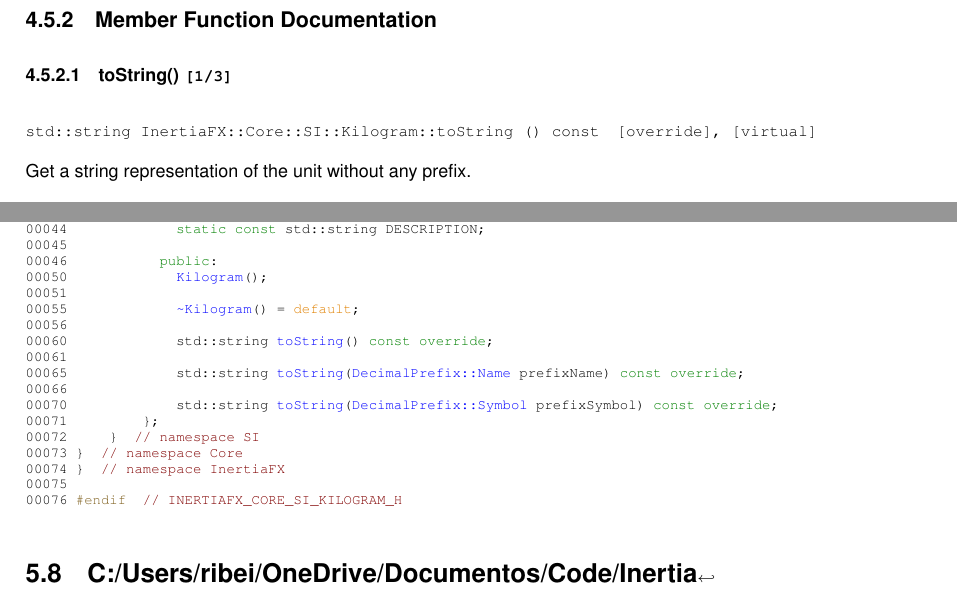
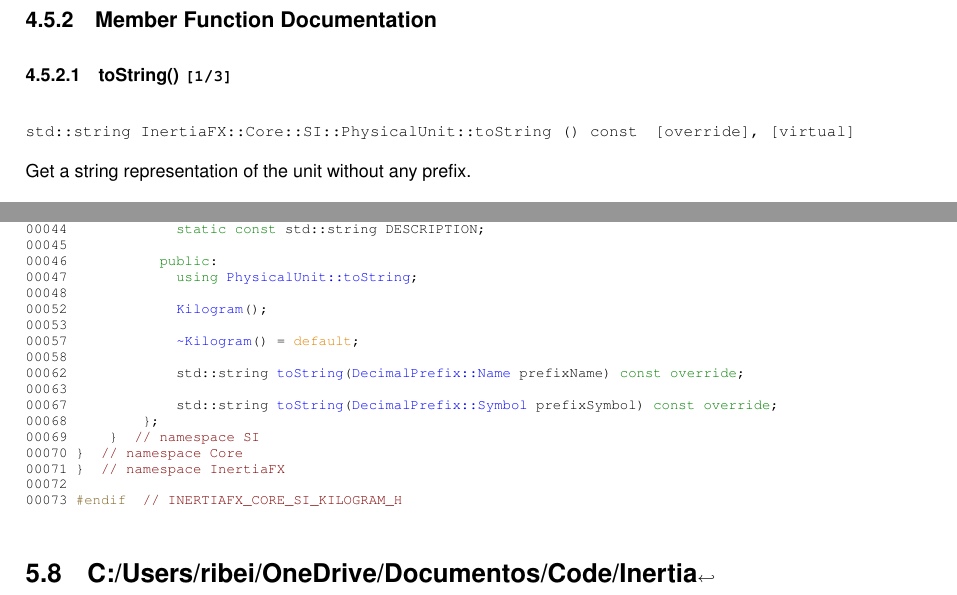
Before and after one commit to blackchacal/inertiafx_lib, a LaTeX book (docs/latex/refman.tex, which reads docs/latex/class_inertia_f_x_1_1_core_1_1_s_i_1_1_kilogram.tex, docs/latex/kilogram_8h_source.tex): two parts of pages 21 and 34 of 43, joined at a grey line, cut so that both start at the same text. Compiled offline with pdfLaTeX.

Commit message:
Remove toString() override on Kilogram class.

```diff
--- a/docs/latex/class_inertia_f_x_1_1_core_1_1_s_i_1_1_kilogram.tex
+++ b/docs/latex/class_inertia_f_x_1_1_core_1_1_s_i_1_1_kilogram.tex
@@ -62,11 +62,11 @@ std\+::string \mbox{\hyperlink{class_inertia_f_x_1_1_core_1_1_s_i_1_1_physical_u
 Represents the SI base unit of mass.
 
 \doxysubsection{Member Function Documentation}
-\Hypertarget{class_inertia_f_x_1_1_core_1_1_s_i_1_1_kilogram_aa8b712507b491cf6f17175838d6ff2e6}\index{InertiaFX::Core::SI::Kilogram@{InertiaFX::Core::SI::Kilogram}!toString@{toString}}
+\Hypertarget{class_inertia_f_x_1_1_core_1_1_s_i_1_1_kilogram_ae3d6714eb93867385ecdf8325386b348}\index{InertiaFX::Core::SI::Kilogram@{InertiaFX::Core::SI::Kilogram}!toString@{toString}}
 \index{toString@{toString}!InertiaFX::Core::SI::Kilogram@{InertiaFX::Core::SI::Kilogram}}
 \doxysubsubsection{\texorpdfstring{toString()}{toString()}\hspace{0.1cm}{\footnotesize\ttfamily [1/3]}}
-{\footnotesize\ttfamily \label{class_inertia_f_x_1_1_core_1_1_s_i_1_1_kilogram_aa8b712507b491cf6f17175838d6ff2e6}
-std\+::string Inertia\+FX\+::\+Core\+::\+SI\+::\+Kilogram\+::to\+String (\begin{DoxyParamCaption}{}{}\end{DoxyParamCaption}) const\hspace{0.3cm}{\ttfamily [override]}, {\ttfamily [virtual]}}
+{\footnotesize\ttfamily \label{class_inertia_f_x_1_1_core_1_1_s_i_1_1_kilogram_ae3d6714eb93867385ecdf8325386b348}
+std\+::string Inertia\+FX\+::\+Core\+::\+SI\+::\+Physical\+Unit\+::to\+String (\begin{DoxyParamCaption}{}{}\end{DoxyParamCaption}) const\hspace{0.3cm}{\ttfamily [override]}, {\ttfamily [virtual]}}
 
 
 
--- a/docs/latex/kilogram_8h_source.tex
+++ b/docs/latex/kilogram_8h_source.tex
@@ -22,20 +22,20 @@
 \DoxyCodeLine{00044\ \ \ \ \ \ \ \ \ \ \ \ \ \textcolor{keyword}{static}\ \textcolor{keyword}{const}\ std::string\ DESCRIPTION;\ }
 \DoxyCodeLine{00045\ }
 \DoxyCodeLine{00046\ \ \ \ \ \ \ \ \ \ \ \textcolor{keyword}{public}:}
-\DoxyCodeLine{00050\ \ \ \ \ \ \ \ \ \ \ \ \ \mbox{\hyperlink{class_inertia_f_x_1_1_core_1_1_s_i_1_1_kilogram_a0405a1fe10431553a3f85c89dd3b494b}{Kilogram}}();}
-\DoxyCodeLine{00051\ }
-\DoxyCodeLine{00055\ \ \ \ \ \ \ \ \ \ \ \ \ \mbox{\hyperlink{class_inertia_f_x_1_1_core_1_1_s_i_1_1_kilogram_af0a6481edc70770994ad64c978a6d249}{\string~Kilogram}}()\ =\ \textcolor{keywordflow}{default};}
-\DoxyCodeLine{00056\ }
-\DoxyCodeLine{00060\ \ \ \ \ \ \ \ \ \ \ \ \ std::string\ \mbox{\hyperlink{class_inertia_f_x_1_1_core_1_1_s_i_1_1_kilogram_aa8b712507b491cf6f17175838d6ff2e6}{toString}}()\ \textcolor{keyword}{const\ override};}
-\DoxyCodeLine{00061\ }
-\DoxyCodeLine{00065\ \ \ \ \ \ \ \ \ \ \ \ \ std::string\ \mbox{\hyperlink{class_inertia_f_x_1_1_core_1_1_s_i_1_1_kilogram_aa8b712507b491cf6f17175838d6ff2e6}{toString}}(\mbox{\hyperlink{class_inertia_f_x_1_1_core_1_1_s_i_1_1_decimal_prefix_a3069866022d95ef4fd31e116b527838b}{DecimalPrefix::Name}}\ prefixName)\ \textcolor{keyword}{const\ override};}
-\DoxyCodeLine{00066\ }
-\DoxyCodeLine{00070\ \ \ \ \ \ \ \ \ \ \ \ \ std::string\ \mbox{\hyperlink{class_inertia_f_x_1_1_core_1_1_s_i_1_1_kilogram_aa8b712507b491cf6f17175838d6ff2e6}{toString}}(\mbox{\hyperlink{class_inertia_f_x_1_1_core_1_1_s_i_1_1_decimal_prefix_a7b871473c8374eb9b755d6d70658b8ec}{DecimalPrefix::Symbol}}\ prefixSymbol)\ \textcolor{keyword}{const\ override};}
-\DoxyCodeLine{00071\ \ \ \ \ \ \ \ \ \};}
-\DoxyCodeLine{00072\ \ \ \ \ \}\ \ \textcolor{comment}{//\ namespace\ SI}}
-\DoxyCodeLine{00073\ \}\ \ \textcolor{comment}{//\ namespace\ Core}}
-\DoxyCodeLine{00074\ \}\ \ \textcolor{comment}{//\ namespace\ InertiaFX}}
-\DoxyCodeLine{00075\ }
-\DoxyCodeLine{00076\ \textcolor{preprocessor}{\#endif\ \ }\textcolor{comment}{//\ INERTIAFX\_CORE\_SI\_KILOGRAM\_H}}
+\DoxyCodeLine{00047\ \ \ \ \ \ \ \ \ \ \ \ \ \textcolor{keyword}{using\ }\mbox{\hyperlink{class_inertia_f_x_1_1_core_1_1_s_i_1_1_physical_unit_ae3d6714eb93867385ecdf8325386b348}{PhysicalUnit::toString}};}
+\DoxyCodeLine{00048\ }
+\DoxyCodeLine{00052\ \ \ \ \ \ \ \ \ \ \ \ \ \mbox{\hyperlink{class_inertia_f_x_1_1_core_1_1_s_i_1_1_kilogram_a0405a1fe10431553a3f85c89dd3b494b}{Kilogram}}();}
+\DoxyCodeLine{00053\ }
+\DoxyCodeLine{00057\ \ \ \ \ \ \ \ \ \ \ \ \ \mbox{\hyperlink{class_inertia_f_x_1_1_core_1_1_s_i_1_1_kilogram_af0a6481edc70770994ad64c978a6d249}{\string~Kilogram}}()\ =\ \textcolor{keywordflow}{default};}
+\DoxyCodeLine{00058\ }
+\DoxyCodeLine{00062\ \ \ \ \ \ \ \ \ \ \ \ \ std::string\ \mbox{\hyperlink{class_inertia_f_x_1_1_core_1_1_s_i_1_1_kilogram_ae3d6714eb93867385ecdf8325386b348}{toString}}(\mbox{\hyperlink{class_inertia_f_x_1_1_core_1_1_s_i_1_1_decimal_prefix_a3069866022d95ef4fd31e116b527838b}{DecimalPrefix::Name}}\ prefixName)\ \textcolor{keyword}{const\ override};}
+\DoxyCodeLine{00063\ }
+\DoxyCodeLine{00067\ \ \ \ \ \ \ \ \ \ \ \ \ std::string\ \mbox{\hyperlink{class_inertia_f_x_1_1_core_1_1_s_i_1_1_kilogram_ae3d6714eb93867385ecdf8325386b348}{toString}}(\mbox{\hyperlink{class_inertia_f_x_1_1_core_1_1_s_i_1_1_decimal_prefix_a7b871473c8374eb9b755d6d70658b8ec}{DecimalPrefix::Symbol}}\ prefixSymbol)\ \textcolor{keyword}{const\ override};}
+\DoxyCodeLine{00068\ \ \ \ \ \ \ \ \ \};}
+\DoxyCodeLine{00069\ \ \ \ \ \}\ \ \textcolor{comment}{//\ namespace\ SI}}
+\DoxyCodeLine{00070\ \}\ \ \textcolor{comment}{//\ namespace\ Core}}
+\DoxyCodeLine{00071\ \}\ \ \textcolor{comment}{//\ namespace\ InertiaFX}}
+\DoxyCodeLine{00072\ }
+\DoxyCodeLine{00073\ \textcolor{preprocessor}{\#endif\ \ }\textcolor{comment}{//\ INERTIAFX\_CORE\_SI\_KILOGRAM\_H}}
 
 \end{DoxyCode}
```
Also changed, not shown: docs/latex/class_inertia_f_x_1_1_core_1_1_s_i_1_1_i_physical_unit.tex (+1 -1 lines), docs/latex/class_inertia_f_x_1_1_core_1_1_s_i_1_1_physical_unit.tex (+1 -1 lines), docs/latex/class_inertia_f_x_1_1_core_1_1_s_i_1_1_kilogram.tex (6 more changed lines), 14 other files.
